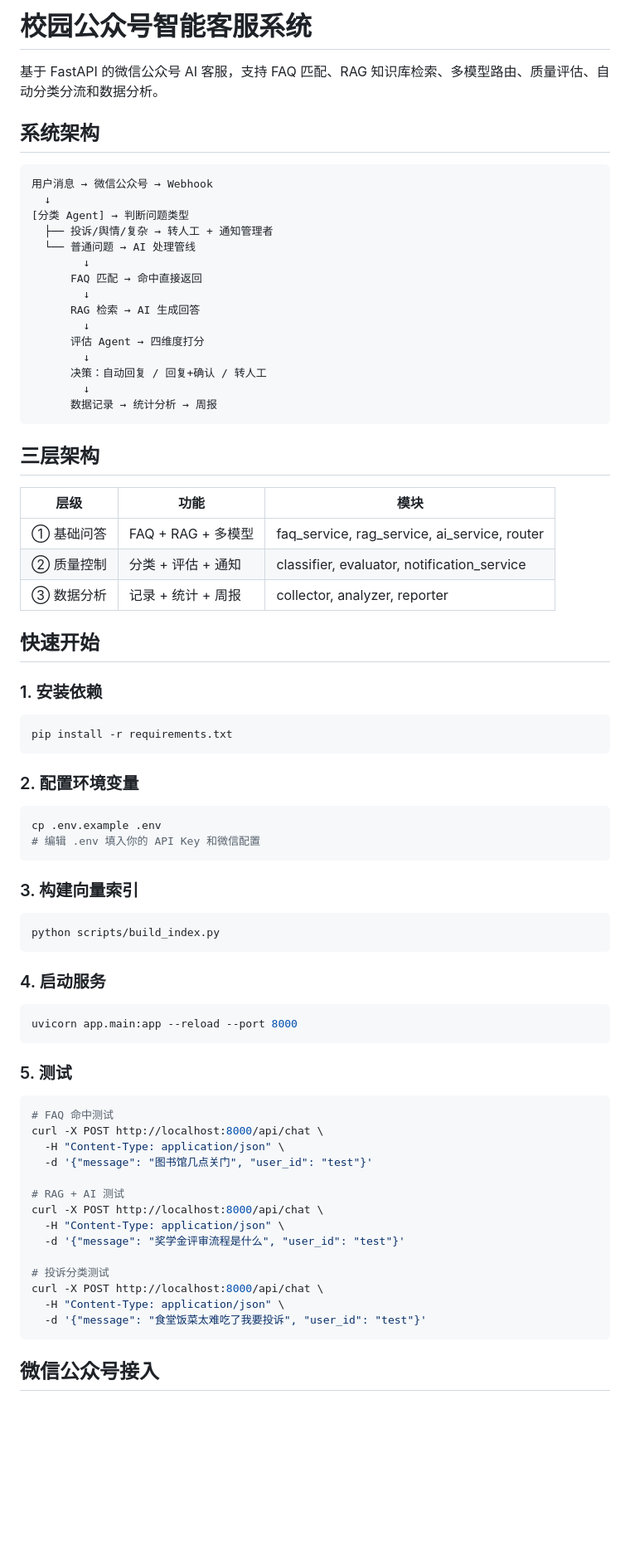
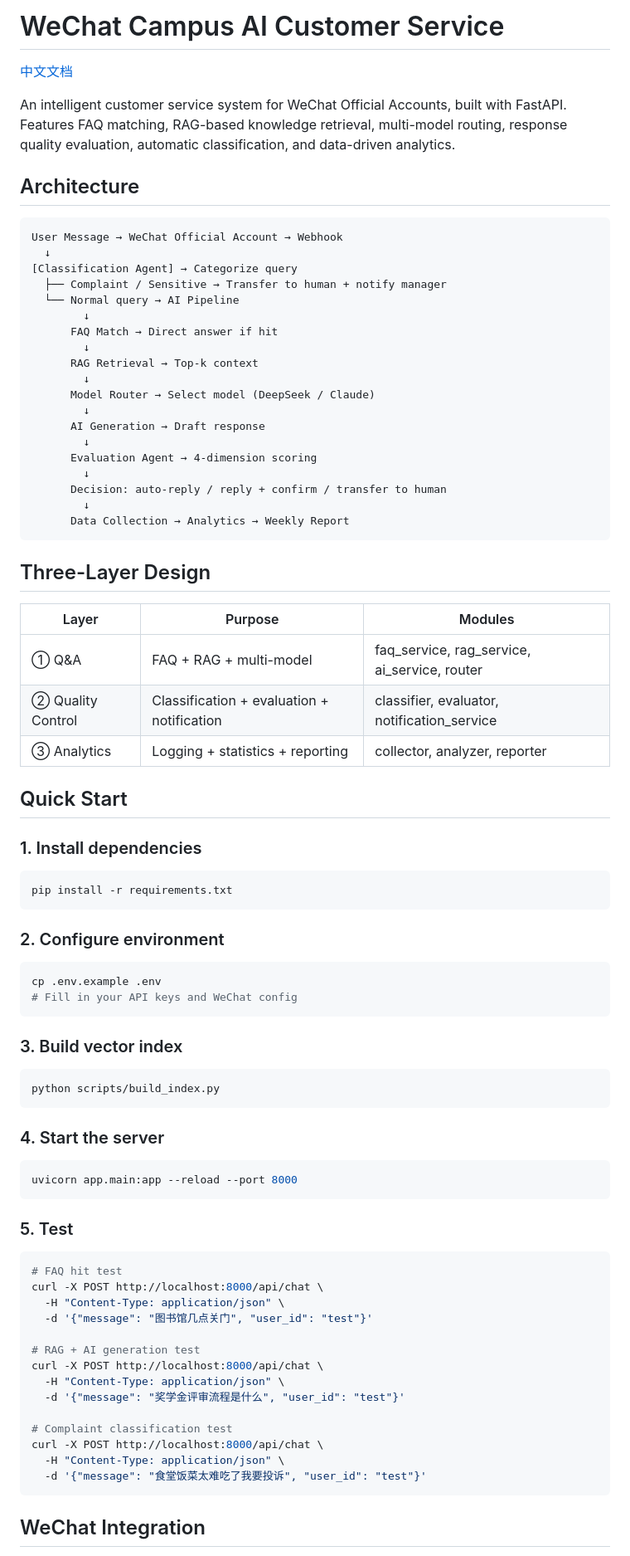
Before and after one commit to DNMCJH/wechat-ai-assistant, a Markdown page: README.md, the part around one of its changes. Shown at 83% size. GitHub-like rendering; blank space fills up the shorter version.

````diff
--- a/README.md
+++ b/README.md
@@ -1,80 +1,86 @@
-# 校园公众号智能客服系统
+# WeChat Campus AI Customer Service
 
-基于 FastAPI 的微信公众号 AI 客服，支持 FAQ 匹配、RAG 知识库检索、多模型路由、质量评估、自动分类分流和数据分析。
+[中文文档](README.zh-CN.md)
 
-## 系统架构
+An intelligent customer service system for WeChat Official Accounts, built with FastAPI. Features FAQ matching, RAG-based knowledge retrieval, multi-model routing, response quality evaluation, automatic classification, and data-driven analytics.
+
+## Architecture
 
 ```
-用户消息 → 微信公众号 → Webhook
+User Message → WeChat Official Account → Webhook
   ↓
-[分类 Agent] → 判断问题类型
-  ├── 投诉/舆情/复杂 → 转人工 + 通知管理者
-  └── 普通问题 → AI 处理管线
+[Classification Agent] → Categorize query
+  ├── Complaint / Sensitive → Transfer to human + notify manager
+  └── Normal query → AI Pipeline
         ↓
-      FAQ 匹配 → 命中直接返回
+      FAQ Match → Direct answer if hit
         ↓
-      RAG 检索 → AI 生成回答
+      RAG Retrieval → Top-k context
         ↓
-      评估 Agent → 四维度打分
+      Model Router → Select model (DeepSeek / Claude)
         ↓
-      决策：自动回复 / 回复+确认 / 转人工
+      AI Generation → Draft response
         ↓
-      数据记录 → 统计分析 → 周报
+      Evaluation Agent → 4-dimension scoring
+        ↓
+      Decision: auto-reply / reply + confirm / transfer to human
+        ↓
+      Data Collection → Analytics → Weekly Report
 ```
 
-## 三层架构
+## Three-Layer Design
 
-| 层级 | 功能 | 模块 |
-|------|------|------|
-| ① 基础问答 | FAQ + RAG + 多模型 | faq_service, rag_service, ai_service, router |
-| ② 质量控制 | 分类 + 评估 + 通知 | classifier, evaluator, notification_service |
-| ③ 数据分析 | 记录 + 统计 + 周报 | collector, analyzer, reporter |
+| Layer | Purpose | Modules |
+|-------|---------|---------|
+| ① Q&A | FAQ + RAG + multi-model | faq_service, rag_service, ai_service, router |
+| ② Quality Control | Classification + evaluation + notification | classifier, evaluator, notification_service |
+| ③ Analytics | Logging + statistics + reporting | collector, analyzer, reporter |
 
-## 快速开始
+## Quick Start
 
-### 1. 安装依赖
+### 1. Install dependencies
 
 ```bash
 pip install -r requirements.txt
 ```
 
-### 2. 配置环境变量
+### 2. Configure environment
 
 ```bash
 cp .env.example .env
-# 编辑 .env 填入你的 API Key 和微信配置
+# Fill in your API keys and WeChat config
 ```
 
-### 3. 构建向量索引
+### 3. Build vector index
 
 ```bash
 python scripts/build_index.py
 ```
 
-### 4. 启动服务
+### 4. Start the server
 
 ```bash
 uvicorn app.main:app --reload --port 8000
 ```
 
-### 5. 测试
+### 5. Test
 
 ```bash
-# FAQ 命中测试
+# FAQ hit test
 curl -X POST http://localhost:8000/api/chat \
   -H "Content-Type: application/json" \
   -d '{"message": "图书馆几点关门", "user_id": "test"}'
 
-# RAG + AI 测试
+# RAG + AI generation test
 curl -X POST http://localhost:8000/api/chat \
   -H "Content-Type: application/json" \
   -d '{"message": "奖学金评审流程是什么", "user_id": "test"}'
 
-# 投诉分类测试
+# Complaint classification test
 curl -X POST http://localhost:8000/api/chat \
   -H "Content-Type: application/json" \
   -d '{"message": "食堂饭菜太难吃了我要投诉", "user_id": "test"}'
 ```
 
-## 微信公众号接入
+## WeChat Integration
 
````
Also changed, not shown: other parts of README.md (+48 -43 lines), README.zh-CN.md (added, +153 -0 lines).
